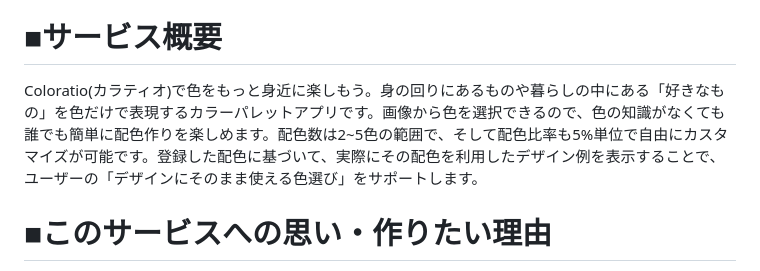
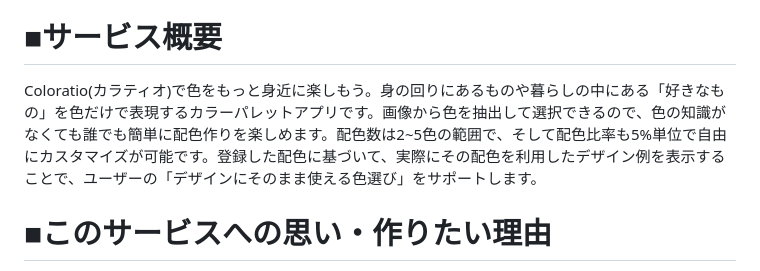
Before and after one commit to koko-829/coloratio, a Markdown page: README.md, the part around the change. Rendered like a GitHub page.

Commit message:
docs:サービス概要セクション微修正(README)

```diff
--- a/README.md
+++ b/README.md
@@ -4,7 +4,7 @@
 [![Image from Gyazo](https://i.gyazo.com/d3603fcc70ecac38076e71ba7feeabf0.png)](https://gyazo.com/d3603fcc70ecac38076e71ba7feeabf0)
 
 # ■サービス概要
-Coloratio(カラティオ)で色をもっと身近に楽しもう。身の回りにあるものや暮らしの中にある「好きなもの」を色だけで表現するカラーパレットアプリです。画像から色を選択できるので、色の知識がなくても誰でも簡単に配色作りを楽しめます。配色数は2~5色の範囲で、そして配色比率も5%単位で自由にカスタマイズが可能です。登録した配色に基づいて、実際にその配色を利用したデザイン例を表示することで、ユーザーの「デザインにそのまま使える色選び」をサポートします。
+Coloratio(カラティオ)で色をもっと身近に楽しもう。身の回りにあるものや暮らしの中にある「好きなもの」を色だけで表現するカラーパレットアプリです。画像から色を抽出して選択できるので、色の知識がなくても誰でも簡単に配色作りを楽しめます。配色数は2~5色の範囲で、そして配色比率も5%単位で自由にカスタマイズが可能です。登録した配色に基づいて、実際にその配色を利用したデザイン例を表示することで、ユーザーの「デザインにそのまま使える色選び」をサポートします。
 
 # ■このサービスへの思い・作りたい理由
 私自身、配色やデザインに対する知識はほどんどなく、つい最近興味を持ち始めました。
```
